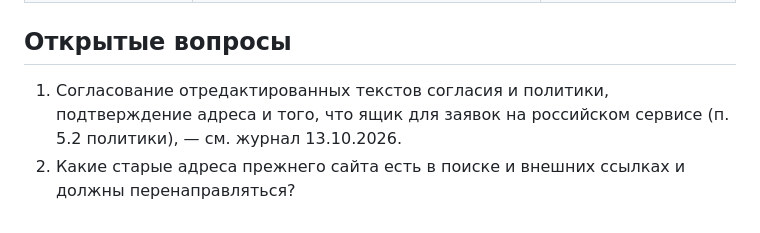
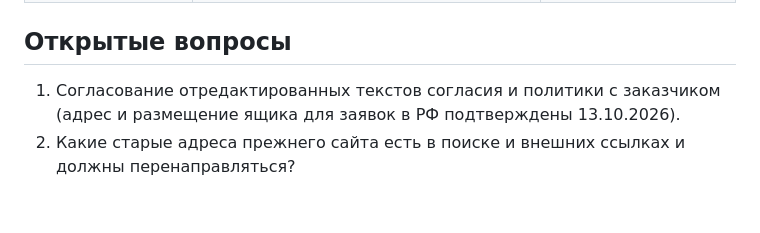
Before and after one commit to eliapustin/atsru, a Markdown page: for_agent/site_plan.md, the part around the change. GitHub-like rendering.

```diff
--- a/for_agent/site_plan.md
+++ b/for_agent/site_plan.md
@@ -36,5 +36,5 @@
 
 ## Открытые вопросы
 
-1. Согласование отредактированных текстов согласия и политики, подтверждение адреса и того, что ящик для заявок на российском сервисе (п. 5.2 политики), — см. журнал 13.10.2026.
+1. Согласование отредактированных текстов согласия и политики с заказчиком (адрес и размещение ящика для заявок в РФ подтверждены 13.10.2026).
 2. Какие старые адреса прежнего сайта есть в поиске и внешних ссылках и должны перенаправляться?
```
Also changed, not shown: for_agent/site_worklog.md (+2 -1 lines).
